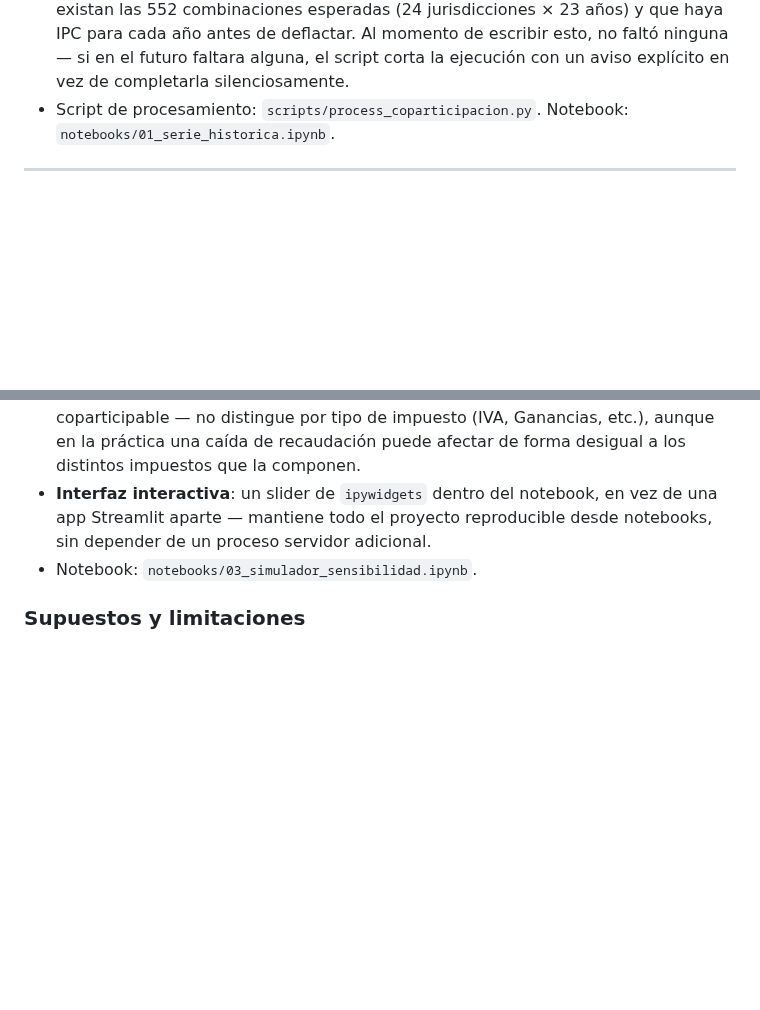
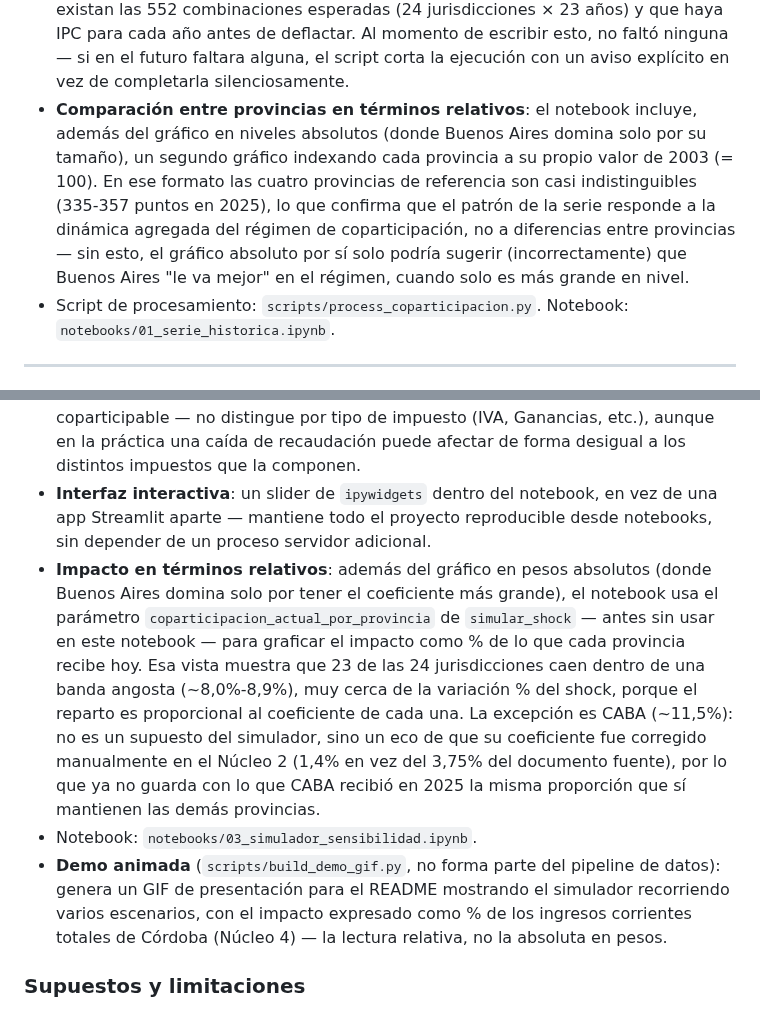
Before and after one commit to llorenzomagnano-sys/Portafolio-Lorenzo, a Markdown page: docs/methodology.md, 2 parts joined by grey strips. Drawn GitHub-style; blank space fills up the shorter version.

```diff
--- a/docs/methodology.md
+++ b/docs/methodology.md
@@ -121,6 +121,14 @@ inflación acumulada conocida de Argentina en ese período.
   IPC para cada año antes de deflactar. Al momento de escribir esto, no faltó ninguna
   — si en el futuro faltara alguna, el script corta la ejecución con un aviso explícito
   en vez de completarla silenciosamente.
+- **Comparación entre provincias en términos relativos**: el notebook incluye, además
+  del gráfico en niveles absolutos (donde Buenos Aires domina solo por su tamaño), un
+  segundo gráfico indexando cada provincia a su propio valor de 2003 (= 100). En ese
+  formato las cuatro provincias de referencia son casi indistinguibles (335-357 puntos
+  en 2025), lo que confirma que el patrón de la serie responde a la dinámica agregada
+  del régimen de coparticipación, no a diferencias entre provincias — sin esto, el
+  gráfico absoluto por sí solo podría sugerir (incorrectamente) que Buenos Aires
+  "le va mejor" en el régimen, cuando solo es más grande en nivel.
 - Script de procesamiento: `scripts/process_coparticipacion.py`. Notebook:
   `notebooks/01_serie_historica.ipynb`.
 
@@ -220,7 +228,22 @@ nominal 2025 ya calculada en el Núcleo 1.
 - **Interfaz interactiva**: un slider de `ipywidgets` dentro del notebook, en vez de
   una app Streamlit aparte — mantiene todo el proyecto reproducible desde notebooks,
   sin depender de un proceso servidor adicional.
+- **Impacto en términos relativos**: además del gráfico en pesos absolutos (donde
+  Buenos Aires domina solo por tener el coeficiente más grande), el notebook usa el
+  parámetro `coparticipacion_actual_por_provincia` de `simular_shock` — antes sin usar
+  en este notebook — para graficar el impacto como % de lo que cada provincia recibe
+  hoy. Esa vista muestra que 23 de las 24 jurisdicciones caen dentro de una banda
+  angosta (~8,0%-8,9%), muy cerca de la variación % del shock, porque el reparto es
+  proporcional al coeficiente de cada una. La excepción es CABA (~11,5%): no es un
+  supuesto del simulador, sino un eco de que su coeficiente fue corregido manualmente
+  en el Núcleo 2 (1,4% en vez del 3,75% del documento fuente), por lo que ya no guarda
+  con lo que CABA recibió en 2025 la misma proporción que sí mantienen las demás
+  provincias.
 - Notebook: `notebooks/03_simulador_sensibilidad.ipynb`.
+- **Demo animada** (`scripts/build_demo_gif.py`, no forma parte del pipeline de datos):
+  genera un GIF de presentación para el README mostrando el simulador recorriendo
+  varios escenarios, con el impacto expresado como % de los ingresos corrientes
+  totales de Córdoba (Núcleo 4) — la lectura relativa, no la absoluta en pesos.
 
 ### Supuestos y limitaciones
 
```
Also changed, not shown: README.md (+10 -4 lines), output/figures/comparativo_provincias_indexado_2003_2025.png (added), output/figures/simulador_interactivo_demo.gif, output/figures/simulador_validacion_1cuatrimestre2026.png, 5 other files.
